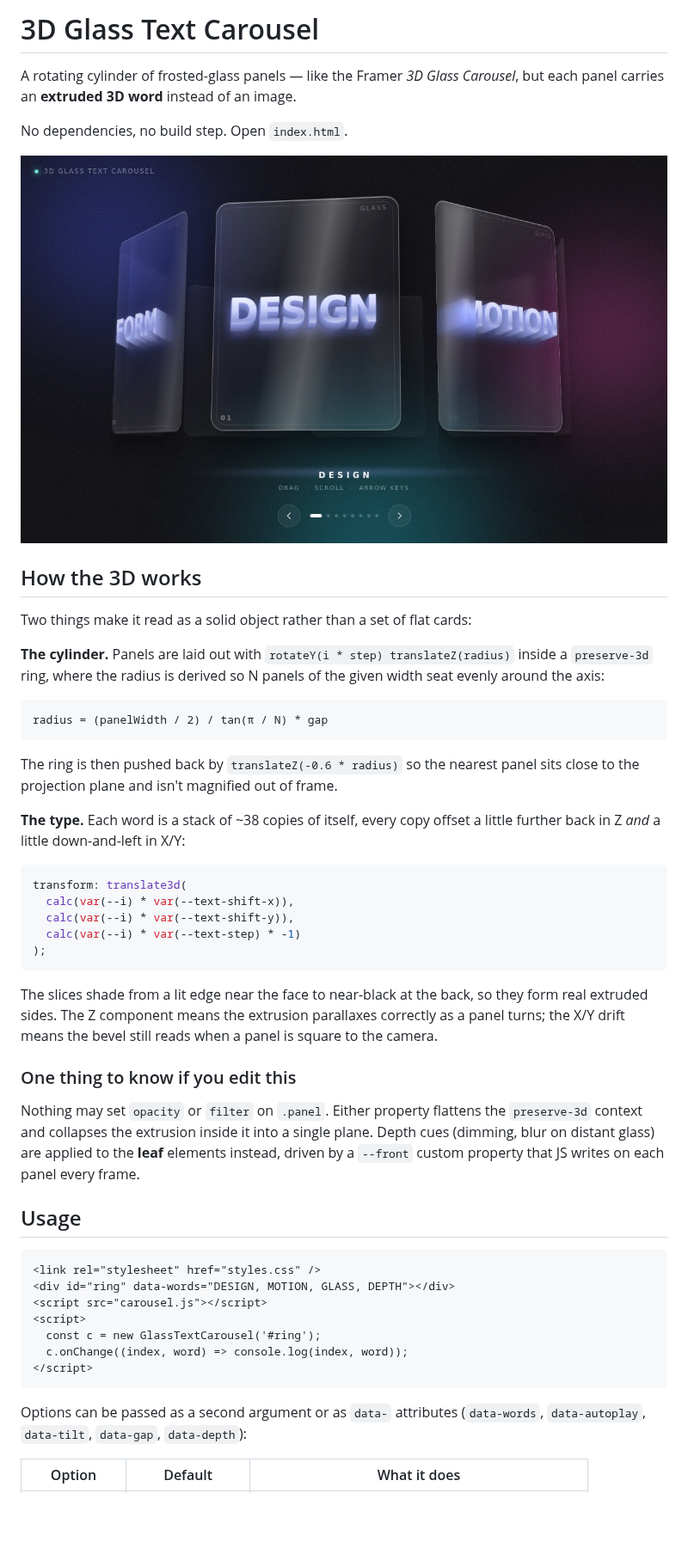
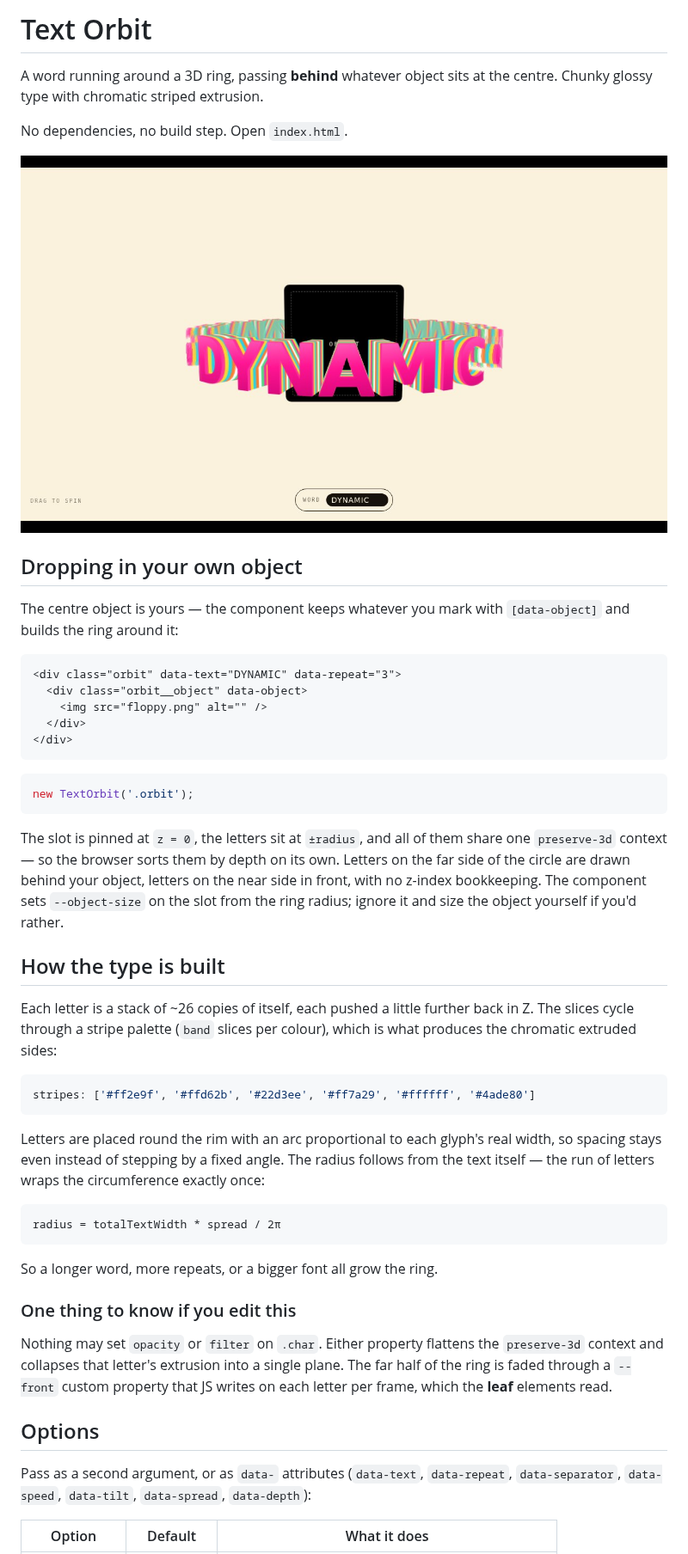
Before and after one commit to sekaterinaa/designspiration, a Markdown page: README.md, the part around one of its changes. Shown at 86% size. Rendered like a GitHub page; pictures changed too: docs/orbit.jpg (added); blank space fills up the shorter version.

````diff
--- a/README.md
+++ b/README.md
@@ -1,65 +1,68 @@
-# 3D Glass Text Carousel
+# Text Orbit
 
-A rotating cylinder of frosted-glass panels — like the Framer *3D Glass Carousel*,
-but each panel carries an **extruded 3D word** instead of an image.
+A word running around a 3D ring, passing **behind** whatever object sits at the
+centre. Chunky glossy type with chromatic striped extrusion.
 
 No dependencies, no build step. Open `index.html`.
 
-![front](docs/preview.jpg)
+![preview](docs/orbit.jpg)
 
-## How the 3D works
+## Dropping in your own object
 
-Two things make it read as a solid object rather than a set of flat cards:
+The centre object is yours — the component keeps whatever you mark with
+`[data-object]` and builds the ring around it:
 
-**The cylinder.** Panels are laid out with `rotateY(i * step) translateZ(radius)`
-inside a `preserve-3d` ring, where the radius is derived so N panels of the given
-width seat evenly around the axis:
+```html
+<div class="orbit" data-text="DYNAMIC" data-repeat="3">
+  <div class="orbit__object" data-object>
+    <img src="floppy.png" alt="" />
+  </div>
+</div>
+```
+
+```js
+new TextOrbit('.orbit');
+```
+
+The slot is pinned at `z = 0`, the letters sit at `±radius`, and all of them
+share one `preserve-3d` context — so the browser sorts them by depth on its own.
+Letters on the far side of the circle are drawn behind your object, letters on
+the near side in front, with no z-index bookkeeping. The component sets
+`--object-size` on the slot from the ring radius; ignore it and size the object
+yourself if you'd rather.
+
+## How the type is built
+
+Each letter is a stack of ~26 copies of itself, each pushed a little further back
+in Z. The slices cycle through a stripe palette (`band` slices per colour), which
+is what produces the chromatic extruded sides:
+
+```js
+stripes: ['#ff2e9f', '#ffd62b', '#22d3ee', '#ff7a29', '#ffffff', '#4ade80']
+```
+
+Letters are placed round the rim with an arc proportional to each glyph's real
+width, so spacing stays even instead of stepping by a fixed angle. The radius
+follows from the text itself — the run of letters wraps the circumference exactly
+once:
 
 ```
-radius = (panelWidth / 2) / tan(π / N) * gap
+radius = totalTextWidth * spread / 2π
 ```
 
-The ring is then pushed back by `translateZ(-0.6 * radius)` so the nearest panel
-sits close to the projection plane and isn't magnified out of frame.
-
-**The type.** Each word is a stack of ~38 copies of itself, every copy offset a
-little further back in Z *and* a little down-and-left in X/Y:
-
-```css
-transform: translate3d(
-  calc(var(--i) * var(--text-shift-x)),
-  calc(var(--i) * var(--text-shift-y)),
-  calc(var(--i) * var(--text-step) * -1)
-);
-```
-
-The slices shade from a lit edge near the face to near-black at the back, so they
-form real extruded sides. The Z component means the extrusion parallaxes correctly
-as a panel turns; the X/Y drift means the bevel still reads when a panel is square
-to the camera.
+So a longer word, more repeats, or a bigger font all grow the ring.
 
 ### One thing to know if you edit this
 
-Nothing may set `opacity` or `filter` on `.panel`. Either property flattens the
-`preserve-3d` context and collapses the extrusion inside it into a single plane.
-Depth cues (dimming, blur on distant glass) are applied to the **leaf** elements
-instead, driven by a `--front` custom property that JS writes on each panel every
-frame.
+Nothing may set `opacity` or `filter` on `.char`. Either property flattens the
+`preserve-3d` context and collapses that letter's extrusion into a single plane.
+The far half of the ring is faded through a `--front` custom property that JS
+writes on each letter per frame, which the **leaf** elements read.
 
-## Usage
+## Options
 
-```html
-<link rel="stylesheet" href="styles.css" />
-<div id="ring" data-words="DESIGN, MOTION, GLASS, DEPTH"></div>
-<script src="carousel.js"></script>
-<script>
-  const c = new GlassTextCarousel('#ring');
-  c.onChange((index, word) => console.log(index, word));
-</script>
-```
-
-Options can be passed as a second argument or as `data-` attributes
-(`data-words`, `data-autoplay`, `data-tilt`, `data-gap`, `data-depth`):
+Pass as a second argument, or as `data-` attributes (`data-text`, `data-repeat`,
+`data-separator`, `data-speed`, `data-tilt`, `data-spread`, `data-depth`):
 
 | Option | Default | What it does |
 | --- | --- | --- |
````
Also changed, not shown: other parts of README.md (+28 -25 lines), docs/glass-carousel.jpg (renamed from docs/preview.jpg), 8 other files.
